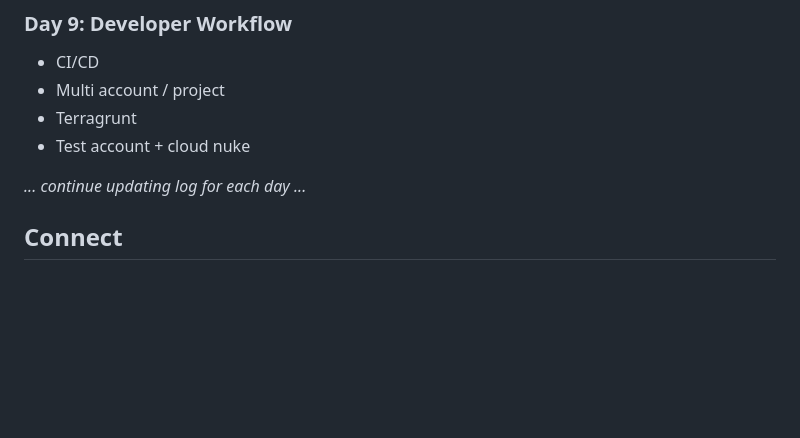
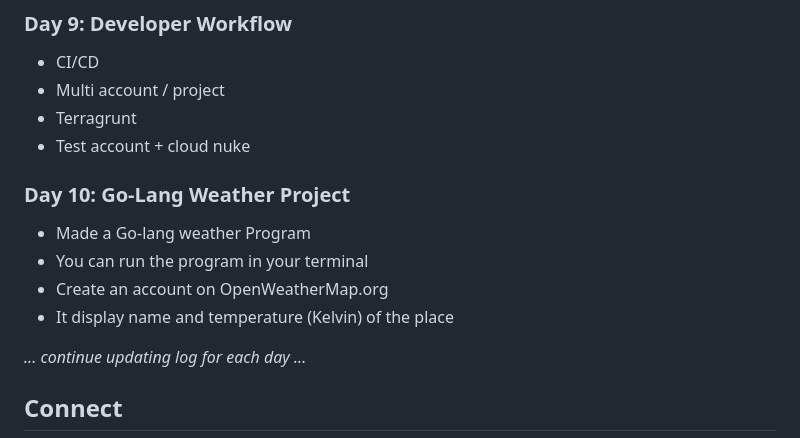
Before and after one commit to Pravesh-Sudha/100-Days-of-Code, a Markdown page: README.md, the part around the change. GitHub-like rendering; blank space fills up the shorter version.

```diff
--- a/README.md
+++ b/README.md
@@ -90,6 +90,11 @@ I'll be using a variety of resources to aid my learning, including:
 - Terragrunt
 - Test account + cloud nuke
 
+### Day 10: Go-Lang Weather Project
+- Made a Go-lang weather Program
+- You can run the program in your terminal
+- Create an account on OpenWeatherMap.org
+- It display name and temperature (Kelvin) of the place
 
 _... continue updating log for each day ..._
 
```
